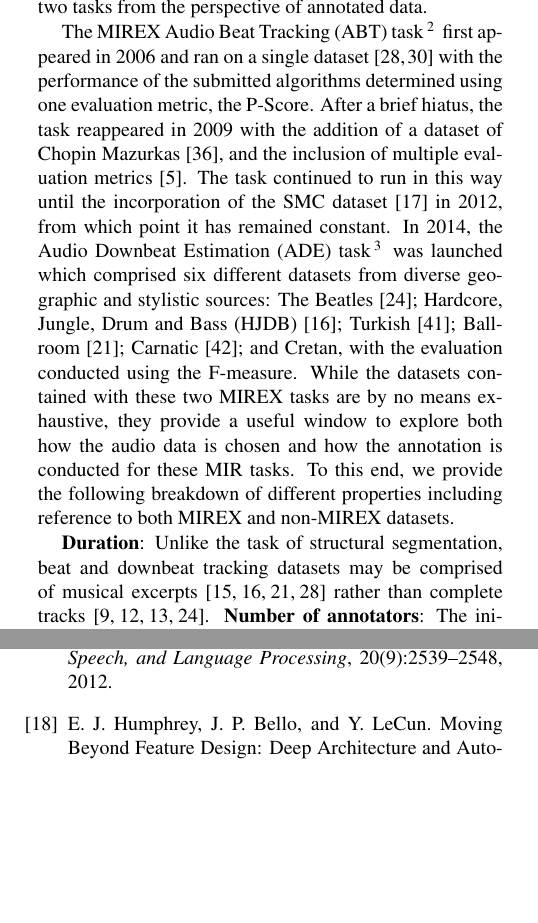
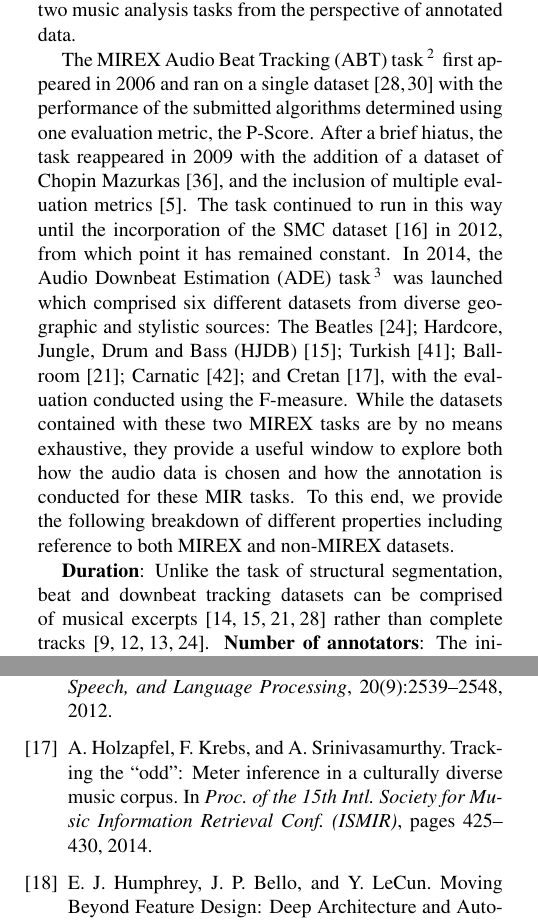
Before and after one commit to urinieto/dataset-submission19, a LaTeX paper (paper/ISMIR2019template.tex, which reads paper/beat_downbeat.tex): two parts of the columns of pages 2 and 7 of 8, joined at a grey line, cut so that both start at the same text, the shorter picture padded with empty space. Compiled offline with pdfLaTeX.

Commit message:
Added the updated version of the downbeats by MDavies

```diff
--- a/paper/beat_downbeat.tex
+++ b/paper/beat_downbeat.tex
@@ -1,8 +1,8 @@
 % Introduce on beat annotation
 \subsection{Beat and Downbeat Tracking Sets}
 
-Over the last 15 years, many annotated datasets for beat and downbeat tracking have appeared in the literature whose primary purpose has been to allow the comparison of newly proposed and existing algorithms. However, the well-known difficulties of sharing the audio component of large annotated datasets has led to a rather ad-hoc usage of different datasets within the literature, and to a lesser extent, the choice of which evaluation metrics are selected to report accuracy. Conversely, the MIREX evaluation campaign provides a more rigid model for evaluation, by withholding access to private test datasets, and instead relying on the submission of the competing algorithms in order to compare them under controlled conditions. To this end, MIREX can be a useful reference point to consider these two tasks from the perspective of annotated data.
+Over the last 15 years, many annotated datasets for beat and downbeat tracking have appeared in the literature whose primary purpose has been to allow the comparison of newly proposed and existing algorithms. However, the well-known difficulties of sharing the audio component of large annotated datasets has led to a rather ad-hoc usage of different datasets within the literature, and to a lesser extent, the choice of which evaluation metrics are selected to report accuracy. Conversely, the MIREX evaluation campaign provides a more rigid model for evaluation, by withholding access to private test datasets, and instead relying on the submission of the competing algorithms in order to compare them under controlled conditions. To this end, MIREX can be a useful reference point to consider these two music analysis tasks from the perspective of annotated data.
 
-The MIREX Audio Beat Tracking (ABT) task\footnote{https://www.music-ir.org/mirex/wiki/2006:Audio\_Beat\_Tracking} first appeared in 2006 and ran on a single dataset \cite{moelants04icmpc,mckinney07jnmr} with the performance of the submitted algorithms determined using one evaluation metric, the P-Score. After a brief hiatus, the task reappeared in 2009 with the addition of a dataset of Chopin Mazurkas \cite{sapp07ismir}, and the inclusion of multiple evaluation metrics \cite{davies09techreport}. The task continued to run in this way until the incorporation of the SMC dataset \cite{holzapfel12taslp} in 2012, from which point it has remained constant. In 2014, the Audio Downbeat Estimation (ADE) task\footnote{https://www.music-ir.org/mirex/wiki/2014:Audio\_Downbeat\_Estimation} was launched which comprised six different datasets from diverse geographic and stylistic sources: The Beatles \cite{Mauch2009a}; Hardcore, Jungle, Drum and Bass (HJDB) \cite{hockman12ismir}; Turkish \cite{srinivasamurthy14jnmr}; Ballroom \cite{krebs13ismir}; Carnatic \cite{srinivasamurthy14icassp}; and Cretan, with the evaluation conducted using the F-measure. While the datasets contained with these two MIREX tasks are by no means exhaustive, they provide a useful window to explore both how the audio data is chosen and how the annotation is conducted for these MIR tasks. To this end, we provide the following breakdown of different properties including reference to both MIREX and non-MIREX datasets.
+The MIREX Audio Beat Tracking (ABT) task\footnote{https://www.music-ir.org/mirex/wiki/2006:Audio\_Beat\_Tracking} first appeared in 2006 and ran on a single dataset \cite{moelants04icmpc,mckinney07jnmr} with the performance of the submitted algorithms determined using one evaluation metric, the P-Score. After a brief hiatus, the task reappeared in 2009 with the addition of a dataset of Chopin Mazurkas \cite{sapp07ismir}, and the inclusion of multiple evaluation metrics \cite{davies09techreport}. The task continued to run in this way until the incorporation of the SMC dataset \cite{holzapfel12taslp} in 2012, from which point it has remained constant. In 2014, the Audio Downbeat Estimation (ADE) task\footnote{https://www.music-ir.org/mirex/wiki/2014:Audio\_Downbeat\_Estimation} was launched which comprised six different datasets from diverse geographic and stylistic sources: The Beatles \cite{Mauch2009a}; Hardcore, Jungle, Drum and Bass (HJDB) \cite{hockman12ismir}; Turkish \cite{srinivasamurthy14jnmr}; Ballroom \cite{krebs13ismir}; Carnatic \cite{srinivasamurthy14icassp}; and Cretan \cite{holzapfel14ismir}, with the evaluation conducted using the F-measure. While the datasets contained with these two MIREX tasks are by no means exhaustive, they provide a useful window to explore both how the audio data is chosen and how the annotation is conducted for these MIR tasks. To this end, we provide the following breakdown of different properties including reference to both MIREX and non-MIREX datasets.
 
-\textbf{Duration}: Unlike the task of structural segmentation, beat and downbeat tracking datasets may be comprised of musical excerpts \cite{hainsworth04jasp,mckinney07jnmr,hockman12ismir, krebs13ismir} rather than complete tracks \cite{goto06ismir,Mauch2009a,digiorgi2016jaes,eremenko18ismir}. \textbf{Number of annotators}: The initial MIREX beat tracking dataset \cite{mckinney07jnmr} was unique in that it contained the annotations of $40$ different people who tapped the beat to the music excepts. Conversely, other datasets used multiple annotators contributing across the dataset \cite{holzapfel12taslp}, a single annotator for all excerpts \cite{hainsworth04jasp}, or even deriving the annotations in a semi-automatic way from the output of an algorithm \cite{Mauch2009a}. \textbf{Annotation post-processing}: Given some raw tap times or algorithm output, these can either be left unaltered \cite{mckinney07jnmr} or, as is more common, iteratively adjusted until they are considered perceptually accurate \cite{holzapfel12taslp, hainsworth04jasp, hockman12ismir}. \textbf{Style-specificity}: While some datasets are designed to have broad coverage across a range of musical styles \cite{goto06ismir,marchand15dafx,hainsworth04jasp}, others target a particular group of styles \cite{hockman12ismir,krebs13ismir}, a single style \cite{eremenko18ismir}, the work of a given artist \cite{Mauch2009a,digiorgi2016jaes} or even multiple versions of the same pieces \cite{sapp07ismir}. \textbf{Western / Non-Western}: Similarly the make up of the dataset can target underrepresented non-western music \cite{srinivasamurthy14icassp, srinivasamurthy14jnmr,nunes15ismir}. \textbf{Perceived difficulty}: Finally, the choice of musical material can be based upon the perceived difficulty of the musical excerpts, either from the perspective of musical or signal level properties \cite{holzapfel12taslp}.
+\textbf{Duration}: Unlike the task of structural segmentation, beat and downbeat tracking datasets can be comprised of musical excerpts \cite{hainsworth04jasp,mckinney07jnmr,hockman12ismir, krebs13ismir} rather than complete tracks \cite{Goto2002,Mauch2009a,digiorgi2016jaes,eremenko18ismir}. \textbf{Number of annotators}: The initial MIREX beat tracking dataset \cite{mckinney07jnmr} was unique in that it contained the annotations of $40$ different people who tapped the beat to the music excepts. Conversely, other datasets used multiple annotators contributing across the dataset \cite{holzapfel12taslp}, a single annotator for all excerpts \cite{hainsworth04jasp}, or even deriving the annotations in a semi-automatic way from the output of an algorithm \cite{Mauch2009a}. \textbf{Annotation post-processing}: Given some raw tap times or algorithm output, these can either be left unaltered \cite{mckinney07jnmr} or, as is more common, iteratively adjusted until they are considered perceptually accurate \cite{holzapfel12taslp, hainsworth04jasp, hockman12ismir}. \textbf{Style-specificity}: While some datasets are designed to have broad coverage across a range of musical styles \cite{Goto2002,marchand15dafx,hainsworth04jasp}, others target a particular group of styles \cite{hockman12ismir,krebs13ismir}, a single style \cite{eremenko18ismir}, the work of a given artist \cite{Mauch2009a,digiorgi2016jaes} or even multiple versions of the same pieces \cite{sapp07ismir}. \textbf{Western / Non-Western}: Similarly, the make up of the dataset can target underrepresented non-western music \cite{srinivasamurthy14icassp, srinivasamurthy14jnmr,nunes15ismir}. \textbf{Perceived difficulty}: Finally, the choice of musical material can be based upon the perceived difficulty of the musical excerpts, either from the perspective of musical or signal level properties \cite{holzapfel12taslp}.
```
Also changed, not shown: paper/beat_data_refs.bib (+9 -0 lines).
